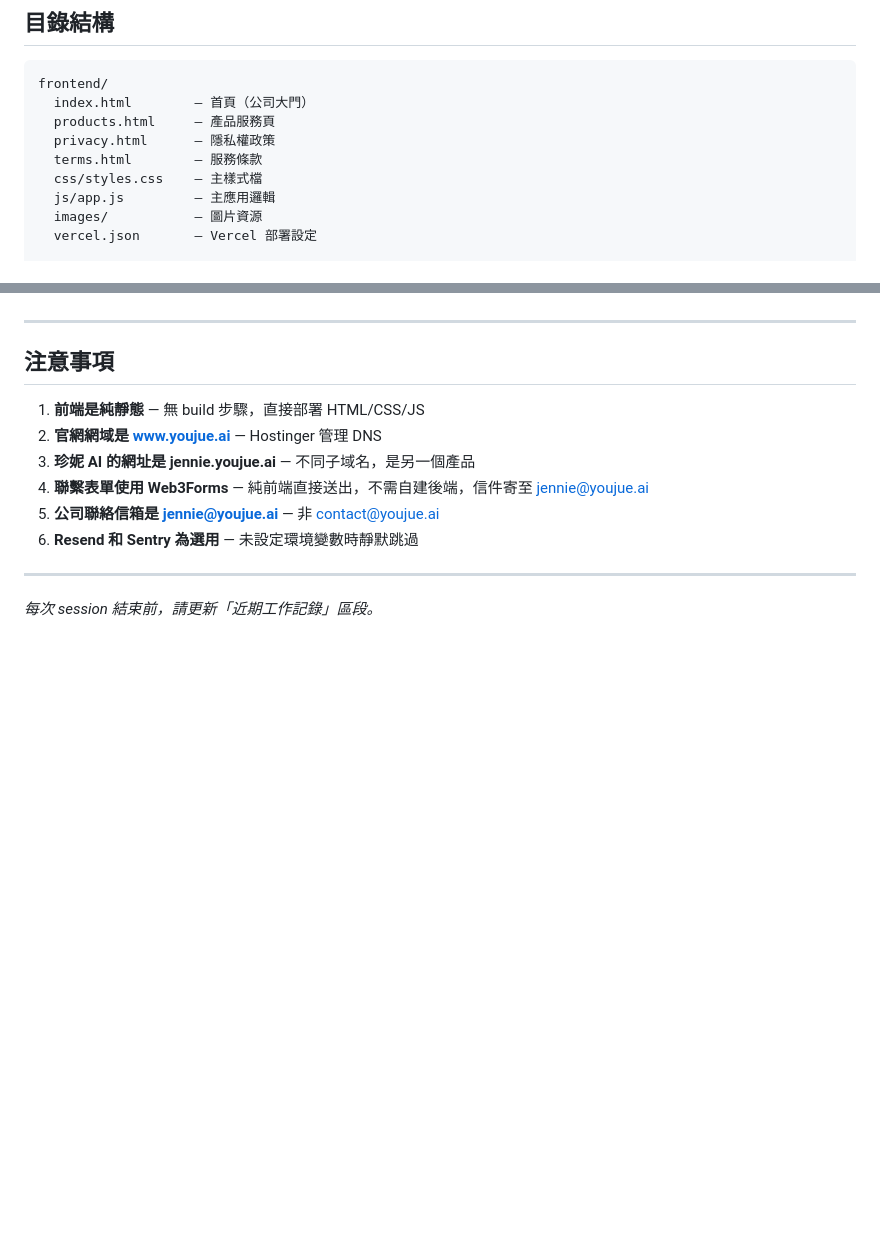
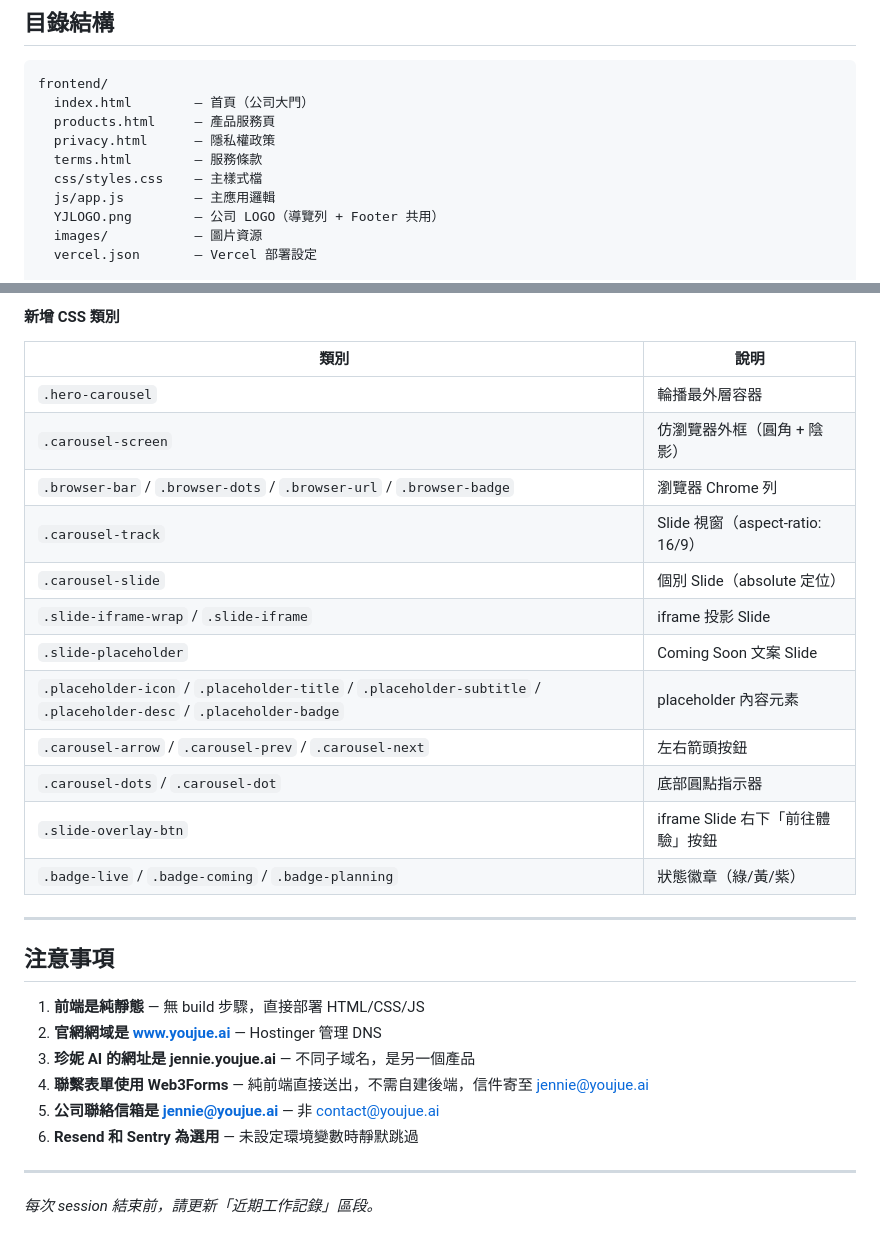
Before and after one commit to YOU-JUE/GATE, a Markdown page: CLAUDE.md, 2 parts joined by grey strips. Rendered like a GitHub page; blank space fills up the shorter version.

```diff
--- a/CLAUDE.md
+++ b/CLAUDE.md
@@ -72,6 +72,7 @@ frontend/
   terms.html        — 服務條款
   css/styles.css    — 主樣式檔
   js/app.js         — 主應用邏輯
+  YJLOGO.png        — 公司 LOGO（導覽列 + Footer 共用）
   images/           — 圖片資源
   vercel.json       — Vercel 部署設定
 
@@ -287,3 +332,20 @@ docker run -p 8000:8000 youjue-website
+#### 新增 CSS 類別
+
+| 類別 | 說明 |
+|------|------|
+| `.hero-carousel` | 輪播最外層容器 |
+| `.carousel-screen` | 仿瀏覽器外框（圓角 + 陰影） |
+| `.browser-bar` / `.browser-dots` / `.browser-url` / `.browser-badge` | 瀏覽器 Chrome 列 |
+| `.carousel-track` | Slide 視窗（aspect-ratio: 16/9） |
+| `.carousel-slide` | 個別 Slide（absolute 定位） |
+| `.slide-iframe-wrap` / `.slide-iframe` | iframe 投影 Slide |
+| `.slide-placeholder` | Coming Soon 文案 Slide |
+| `.placeholder-icon` / `.placeholder-title` / `.placeholder-subtitle` / `.placeholder-desc` / `.placeholder-badge` | placeholder 內容元素 |
+| `.carousel-arrow` / `.carousel-prev` / `.carousel-next` | 左右箭頭按鈕 |
+| `.carousel-dots` / `.carousel-dot` | 底部圓點指示器 |
+| `.slide-overlay-btn` | iframe Slide 右下「前往體驗」按鈕 |
+| `.badge-live` / `.badge-coming` / `.badge-planning` | 狀態徽章（綠/黃/紫） |
+
 ---
 
 ## 注意事項
```
Also changed, not shown: other parts of CLAUDE.md (+45 -1 lines).
